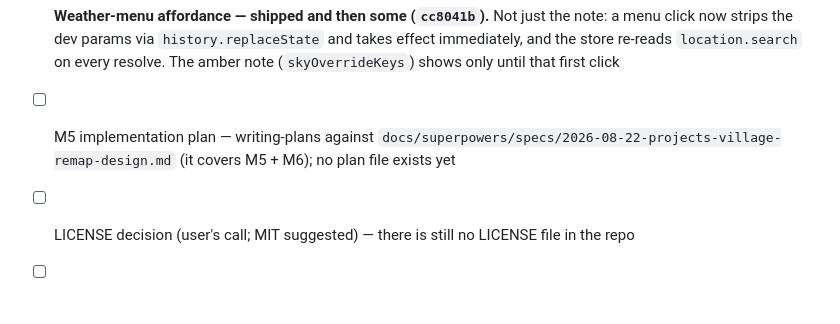
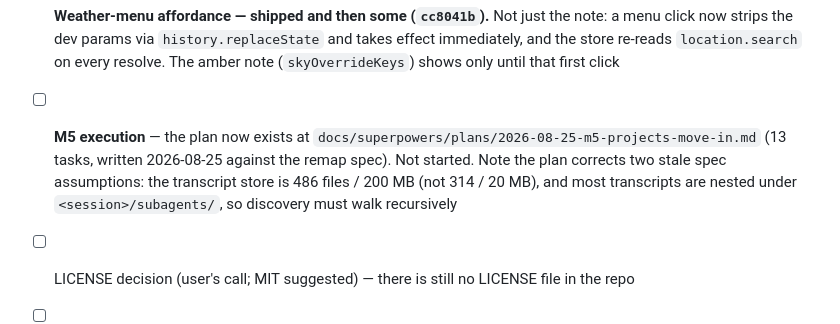
Before and after one commit to trmnmc/skill-village-web, a Markdown page: docs/summaries/CHECKLIST.md, the part around the change. Rendered like a GitHub page; blank space fills up the shorter version.

Commit message:
docs(plan): M5 — the projects move in, in 13 tasks
Written with writing-plans against the approved remap spec
(docs/superpowers/specs/2026-08-22-projects-village-remap-design.md, M5 only;
M6's care loop stays out of scope).

Grounded against the real machine first, which corrected the spec twice:

- The transcript store is 486 files / 200 MB, not the 314 / 20 MB measured on
  2026-08-23. A full recursive streaming scan still costs only ~934 ms with a
  substring pre-filter (1129 ms without), so the spec's "a full scan is
  trivial" verdict survives — but the cache is now what keeps the 5-minute
  rescan free rather than being insurance.
- Only 95 of 486 transcripts sit flat in their entry. The other 391 are nested
  at <entry>/<sessionId>/subagents/*.jsonl and deeper, so discovery MUST walk
  recursively; the flat readdir the spec implied would have found a fifth of
  the work signal and nobody would have noticed.

Also measured, and written into the plan as the numbers the tasks are built
against: 38 entries fold to 19 projects with 0 orphans, one entry has no
transcripts (so 18 villagers), and of 76 helper files exactly 11 resolve
against the 27 distinct names the transcripts mention — 65 helpers wander the
commons on day one, which makes the commons the common case, not the leftovers.

Shape: Tasks 1-10 are core + server (the project kind and derived role layer,
worktree folding, the transcript parser with pinned fixtures, the size+mtime
cache, name resolution against the loaded roster, project creatures, a
reconcile that refreshes a project's work signal without writing an event
every five minutes, and state v5). Tasks 11-13 are the renderer, where one
creature becomes many drawn bodies: the actor map re-keys from creature id to
instance key, Homes widens and splits into per-project plots plus a commons,
and a helper stands beside every project that uses it.

Task 13 has no unit tests to hide behind — the scene is KAPLAY-bound — so its
verification step is seven things to check by eye, and the plan says so.

Co-Authored-By: Claude Opus 5 <noreply@anthropic.com>

```diff
--- a/docs/summaries/CHECKLIST.md
+++ b/docs/summaries/CHECKLIST.md
@@ -23,7 +23,7 @@
   - [ ] strike glow draws over the near deck — lightning still draws at z 5 while creatures span z 4–7
   - [ ] viewports under ~256px give `fy <= 0` — `fy()` is still a bare `horizonY / 182`, unclamped
 - [x] **Weather-menu affordance — shipped and then some (`cc8041b`).** Not just the note: a menu click now strips the dev params via `history.replaceState` and takes effect immediately, and the store re-reads `location.search` on every resolve. The amber note (`skyOverrideKeys`) shows only until that first click
-- [ ] M5 implementation plan — writing-plans against `docs/superpowers/specs/2026-08-22-projects-village-remap-design.md` (it covers M5 + M6); no plan file exists yet
+- [ ] **M5 execution** — the plan now exists at `docs/superpowers/plans/2026-08-25-m5-projects-move-in.md` (13 tasks, written 2026-08-25 against the remap spec). Not started. Note the plan corrects two stale spec assumptions: the transcript store is 486 files / 200 MB (not 314 / 20 MB), and most transcripts are nested under `<session>/subagents/`, so discovery must walk recursively
 - [ ] LICENSE decision (user's call; MIT suggested) — there is still no LICENSE file in the repo
 - [ ] Optional: Pages landing refresh
 - [ ] Playtest leftovers from M4 final review (bubble occlusion, meter granularity, trackpad tap + double-click)
```
Also changed, not shown: 1 other file.
